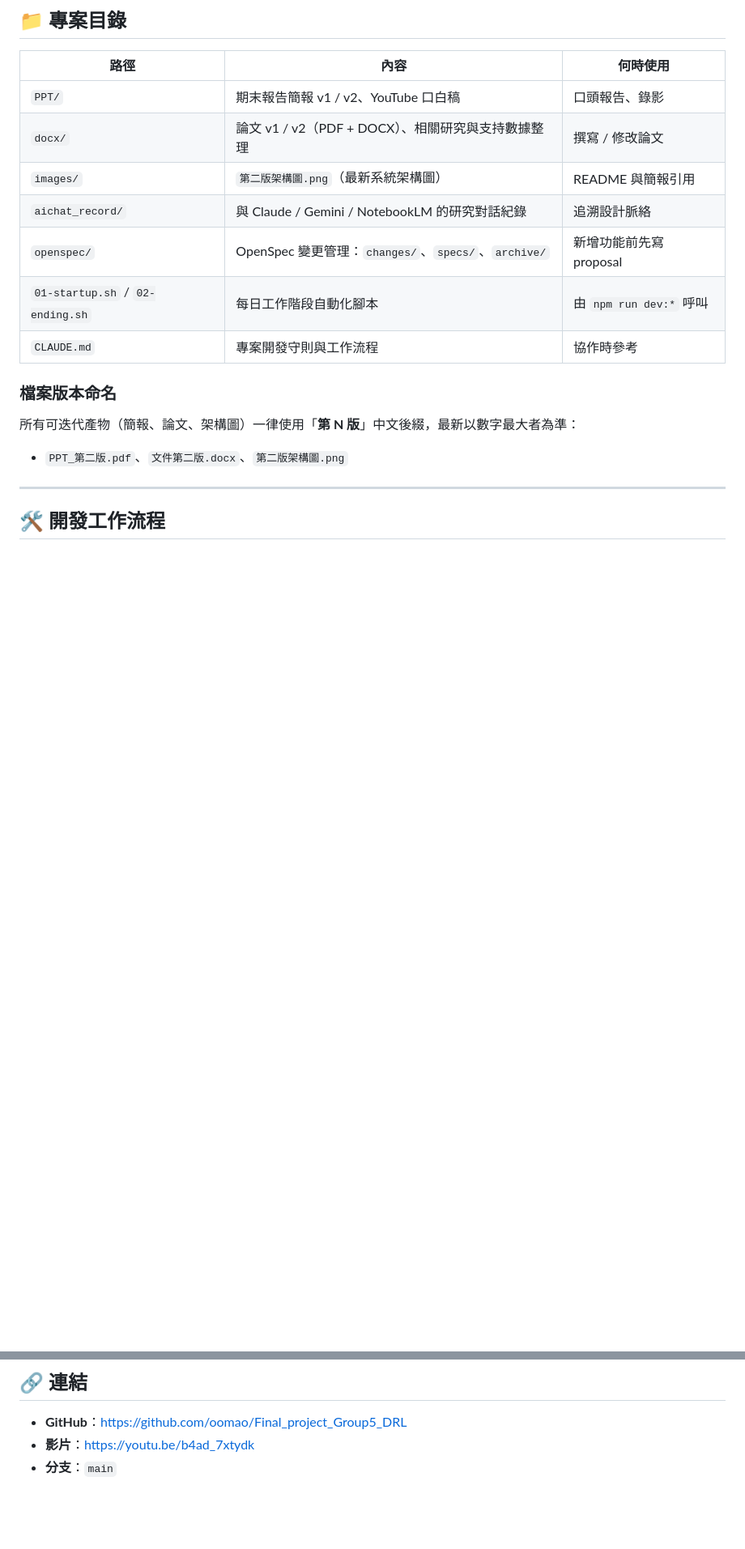
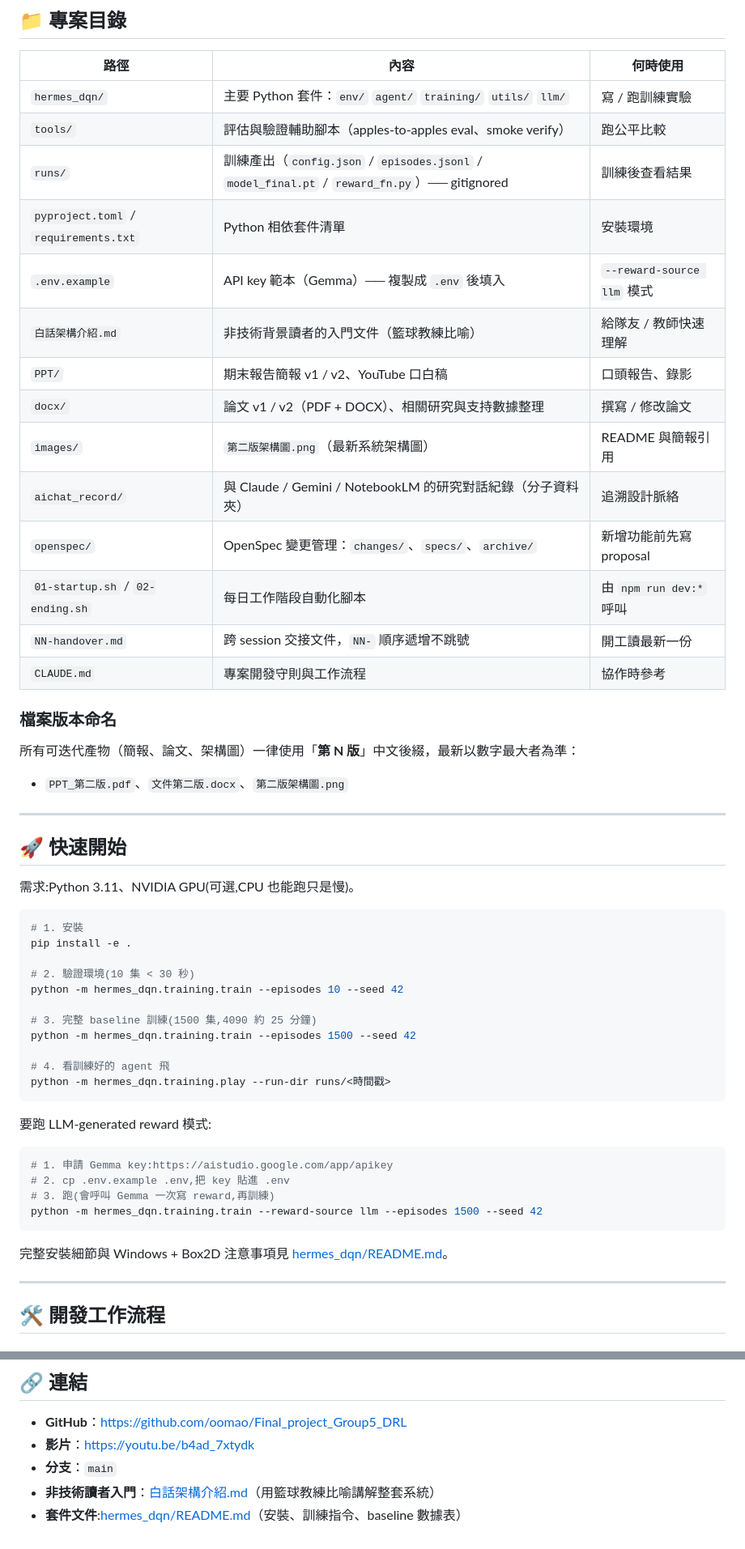
Before and after one commit to oomao/Final_project_Group5_DRL, a Markdown page: README.md, 2 parts joined by grey strips. Shown at 81% size. GitHub-like rendering; blank space fills up the shorter version.

Commit message:
Update README: add progress table, empirical results, quick-start, file tree

````diff
--- a/README.md
+++ b/README.md
@@ -110,18 +134,56 @@ DRL 落地時最大的痛點是**獎勵函數設計**：獎勵稀疏、人工難
 
 | 路徑 | 內容 | 何時使用 |
 | --- | --- | --- |
+| `hermes_dqn/` | 主要 Python 套件：`env/` `agent/` `training/` `utils/` `llm/` | 寫 / 跑訓練實驗 |
+| `tools/` | 評估與驗證輔助腳本（apples-to-apples eval、smoke verify） | 跑公平比較 |
+| `runs/` | 訓練產出（`config.json` / `episodes.jsonl` / `model_final.pt` / `reward_fn.py`）── gitignored | 訓練後查看結果 |
+| `pyproject.toml` / `requirements.txt` | Python 相依套件清單 | 安裝環境 |
+| `.env.example` | API key 範本（Gemma）── 複製成 `.env` 後填入 | `--reward-source llm` 模式 |
+| `白話架構介紹.md` | 非技術背景讀者的入門文件（籃球教練比喻） | 給隊友 / 教師快速理解 |
 | `PPT/` | 期末報告簡報 v1 / v2、YouTube 口白稿 | 口頭報告、錄影 |
 | `docx/` | 論文 v1 / v2（PDF + DOCX）、相關研究與支持數據整理 | 撰寫 / 修改論文 |
 | `images/` | `第二版架構圖.png`（最新系統架構圖） | README 與簡報引用 |
-| `aichat_record/` | 與 Claude / Gemini / NotebookLM 的研究對話紀錄 | 追溯設計脈絡 |
+| `aichat_record/` | 與 Claude / Gemini / NotebookLM 的研究對話紀錄（分子資料夾） | 追溯設計脈絡 |
 | `openspec/` | OpenSpec 變更管理：`changes/`、`specs/`、`archive/` | 新增功能前先寫 proposal |
 | `01-startup.sh` / `02-ending.sh` | 每日工作階段自動化腳本 | 由 `npm run dev:*` 呼叫 |
+| `NN-handover.md` | 跨 session 交接文件，`NN-` 順序遞增不跳號 | 開工讀最新一份 |
 | `CLAUDE.md` | 專案開發守則與工作流程 | 協作時參考 |
 
 ### 檔案版本命名
 
 所有可迭代產物（簡報、論文、架構圖）一律使用「**第 N 版**」中文後綴，最新以數字最大者為準：
 - `PPT_第二版.pdf`、`文件第二版.docx`、`第二版架構圖.png`
+
+---
+
+## 🚀 快速開始
+
+需求:Python 3.11、NVIDIA GPU(可選,CPU 也能跑只是慢)。
+
+```bash
+# 1. 安裝
+pip install -e .
+
+# 2. 驗證環境(10 集 < 30 秒)
+python -m hermes_dqn.training.train --episodes 10 --seed 42
+
+# 3. 完整 baseline 訓練(1500 集,4090 約 25 分鐘)
+python -m hermes_dqn.training.train --episodes 1500 --seed 42
+
+# 4. 看訓練好的 agent 飛
+python -m hermes_dqn.training.play --run-dir runs/<時間戳>
+```
+
+要跑 LLM-generated reward 模式:
+
+```bash
+# 1. 申請 Gemma key:https://aistudio.google.com/app/apikey
+# 2. cp .env.example .env,把 key 貼進 .env
+# 3. 跑(會呼叫 Gemma 一次寫 reward,再訓練)
+python -m hermes_dqn.training.train --reward-source llm --episodes 1500 --seed 42
+```
+
+完整安裝細節與 Windows + Box2D 注意事項見 [hermes_dqn/README.md](hermes_dqn/README.md)。
 
 ---
 
@@ -155,3 +217,5 @@ npm run dev:ending   # 更新 tasks.md → 寫新 handover → commit & push
 - **GitHub**：<https://github.com/oomao/Final_project_Group5_DRL>
 - **影片**：<https://youtu.be/b4ad_7xtydk>
 - **分支**：`main`
+- **非技術讀者入門**：[白話架構介紹.md](白話架構介紹.md)（用籃球教練比喻講解整套系統）
+- **套件文件**:[hermes_dqn/README.md](hermes_dqn/README.md)（安裝、訓練指令、baseline 數據表）
````
Also changed, not shown: other parts of README.md (+24 -0 lines).
